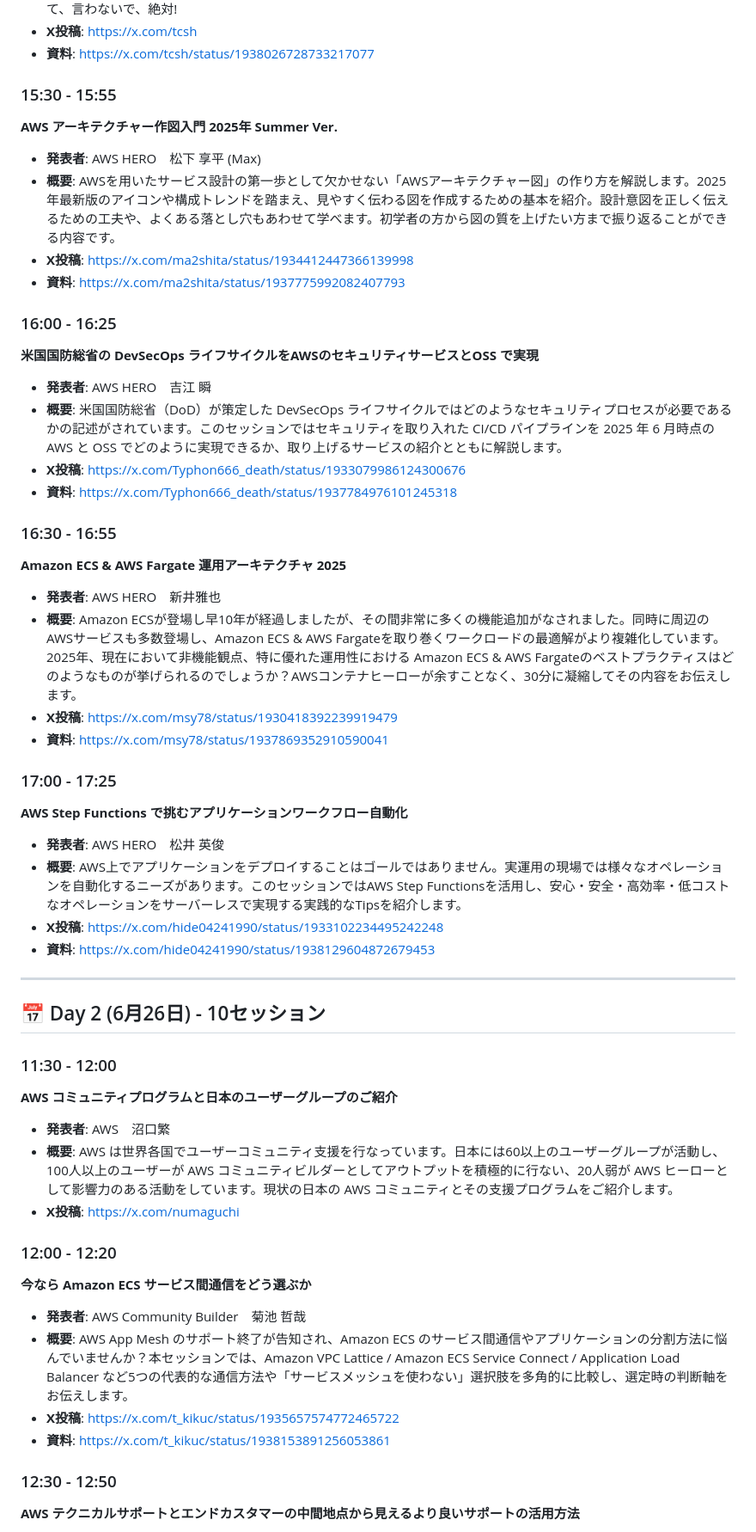
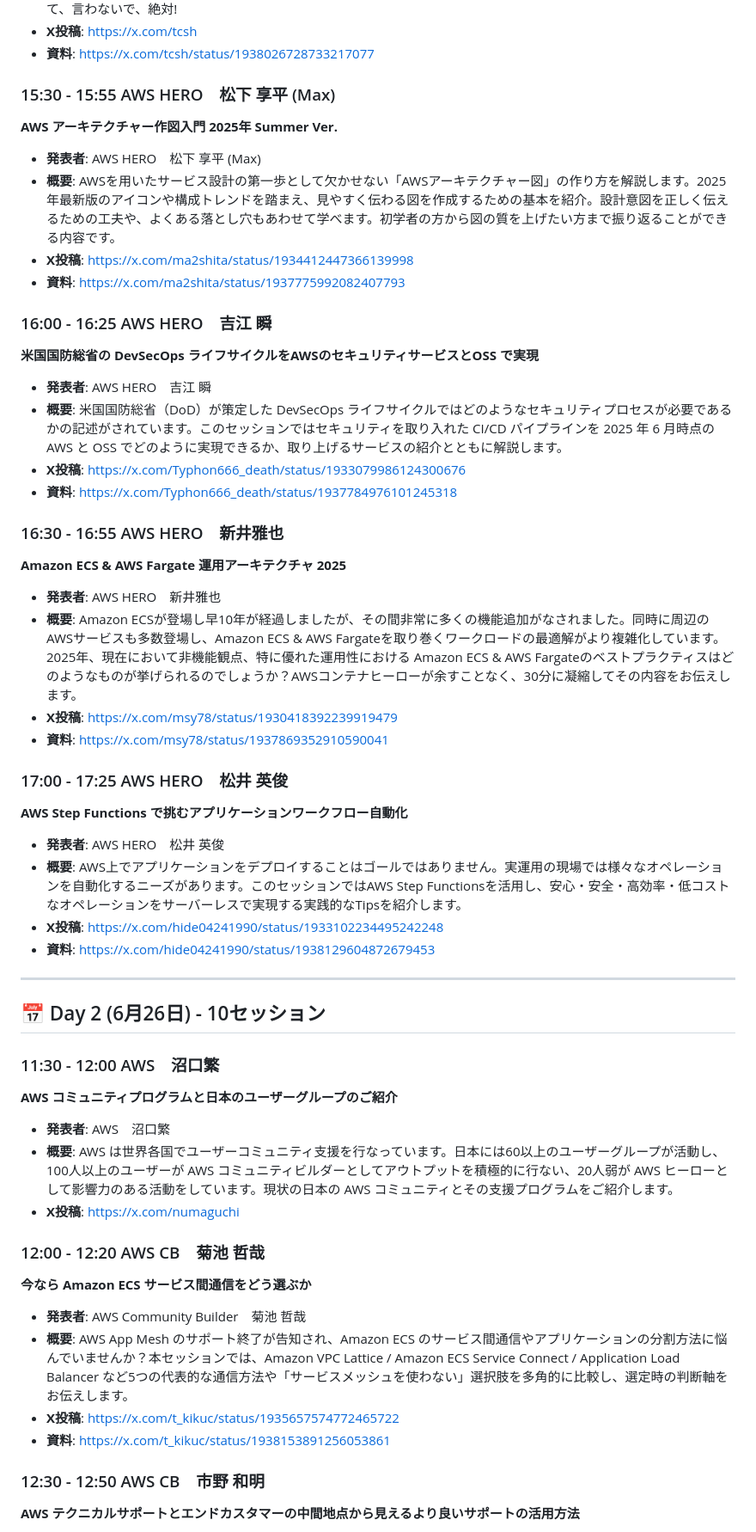
Before and after one commit to ishiharatma/aws-summit-2025-viewer, a Markdown page: community_stage.md, the part around one of its changes. Shown at 86% size. GitHub-like rendering.

```diff
--- a/community_stage_qiita.md
+++ b/community_stage.md
@@ -74,28 +74,28 @@ AWS Summit Japan 2025のCommunity Stageで開催される全セッションを
 - **X投稿**: https://x.com/tcsh
 - **資料**: https://x.com/tcsh/status/1938026728733217077
 
-### 15:30 - 15:55
+### 15:30 - 15:55 AWS HERO　松下 享平 (Max)
 **AWS アーキテクチャー作図入門 2025年 Summer Ver.**
 - **発表者**: AWS HERO　松下 享平 (Max)
 - **概要**: AWSを用いたサービス設計の第一歩として欠かせない「AWSアーキテクチャー図」の作り方を解説します。2025年最新版のアイコンや構成トレンドを踏まえ、見やすく伝わる図を作成するための基本を紹介。設計意図を正しく伝えるための工夫や、よくある落とし穴もあわせて学べます。初学者の方から図の質を上げたい方まで振り返ることができる内容です。
 - **X投稿**: https://x.com/ma2shita/status/1934412447366139998
 - **資料**: https://x.com/ma2shita/status/1937775992082407793
 
-### 16:00 - 16:25
+### 16:00 - 16:25 AWS HERO　吉江 瞬
 **米国国防総省の DevSecOps ライフサイクルをAWSのセキュリティサービスとOSS で実現**
 - **発表者**: AWS HERO　吉江 瞬
 - **概要**: 米国国防総省（DoD）が策定した DevSecOps ライフサイクルではどのようなセキュリティプロセスが必要であるかの記述がされています。このセッションではセキュリティを取り入れた CI/CD パイプラインを 2025 年 6 月時点の AWS と OSS でどのように実現できるか、取り上げるサービスの紹介とともに解説します。
 - **X投稿**: https://x.com/Typhon666_death/status/1933079986124300676
 - **資料**: https://x.com/Typhon666_death/status/1937784976101245318
 
-### 16:30 - 16:55
+### 16:30 - 16:55 AWS HERO　新井雅也
 **Amazon ECS & AWS Fargate 運用アーキテクチャ 2025**
 - **発表者**: AWS HERO　新井雅也
 - **概要**: Amazon ECSが登場し早10年が経過しましたが、その間非常に多くの機能追加がなされました。同時に周辺のAWSサービスも多数登場し、Amazon ECS & AWS Fargateを取り巻くワークロードの最適解がより複雑化しています。2025年、現在において非機能観点、特に優れた運用性における Amazon ECS & AWS Fargateのベストプラクティスはどのようなものが挙げられるのでしょうか？AWSコンテナヒーローが余すことなく、30分に凝縮してその内容をお伝えします。
 - **X投稿**: https://x.com/msy78/status/1930418392239919479
 - **資料**: https://x.com/msy78/status/1937869352910590041
 
-### 17:00 - 17:25
+### 17:00 - 17:25 AWS HERO　松井 英俊
 **AWS Step Functions で挑むアプリケーションワークフロー自動化**
 - **発表者**: AWS HERO　松井 英俊
 - **概要**: AWS上でアプリケーションをデプロイすることはゴールではありません。実運用の現場では様々なオペレーションを自動化するニーズがあります。このセッションではAWS Step Functionsを活用し、安心・安全・高効率・低コストなオペレーションをサーバーレスで実現する実践的なTipsを紹介します。
@@ -106,20 +106,20 @@ AWS Summit Japan 2025のCommunity Stageで開催される全セッションを
 
 ## 📅 Day 2 (6月26日) - 10セッション
 
-### 11:30 - 12:00
+### 11:30 - 12:00 AWS　沼口繁
 **AWS コミュニティプログラムと日本のユーザーグループのご紹介**
 - **発表者**: AWS　沼口繁
 - **概要**: AWS は世界各国でユーザーコミュニティ支援を行なっています。日本には60以上のユーザーグループが活動し、100人以上のユーザーが AWS コミュニティビルダーとしてアウトプットを積極的に行ない、20人弱が AWS ヒーローとして影響力のある活動をしています。現状の日本の AWS コミュニティとその支援プログラムをご紹介します。
 - **X投稿**: https://x.com/numaguchi
 
-### 12:00 - 12:20
+### 12:00 - 12:20 AWS CB　菊池 哲哉
 **今なら Amazon ECS サービス間通信をどう選ぶか**
 - **発表者**: AWS Community Builder　菊池 哲哉
 - **概要**: AWS App Mesh のサポート終了が告知され、Amazon ECS のサービス間通信やアプリケーションの分割方法に悩んでいませんか？本セッションでは、Amazon VPC Lattice / Amazon ECS Service Connect / Application Load Balancer など5つの代表的な通信方法や「サービスメッシュを使わない」選択肢を多角的に比較し、選定時の判断軸をお伝えします。
 - **X投稿**: https://x.com/t_kikuc/status/1935657574772465722
 - **資料**: https://x.com/t_kikuc/status/1938153891256053861
 
-### 12:30 - 12:50
+### 12:30 - 12:50 AWS CB　市野 和明
 **AWS テクニカルサポートとエンドカスタマーの中間地点から見えるより良いサポートの活用方法**
 - **発表者**: AWS Community Builder　市野 和明
 - **概要**: リセラーのテクニカルサポート部門に所属する立場から、AWS からの回答を引き出しにくいような質問や根本的な考え方を理解していれば質問する必要がなかったような問い合わせを一例として紹介します。 AWS として公開しているドキュメントや考え方を紹介し AWS のスタンスをあらかじめ理解しておくことで、より良いサポート体験が受けられる可能性を秘めていることを解説します。
```
Also changed, not shown: other parts of community_stage.md (+15 -15 lines).
